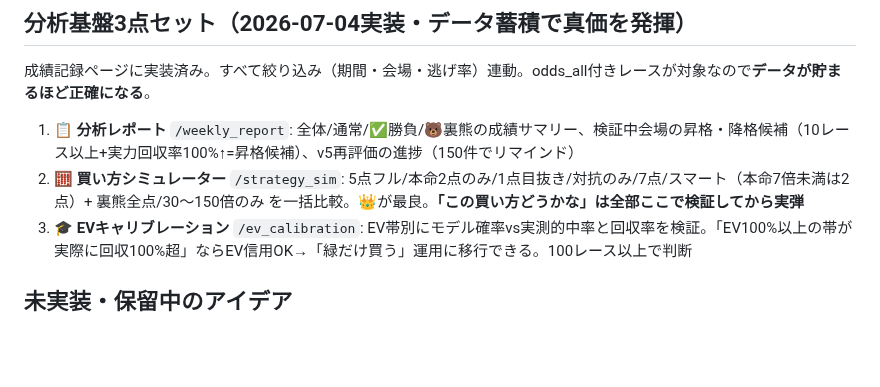
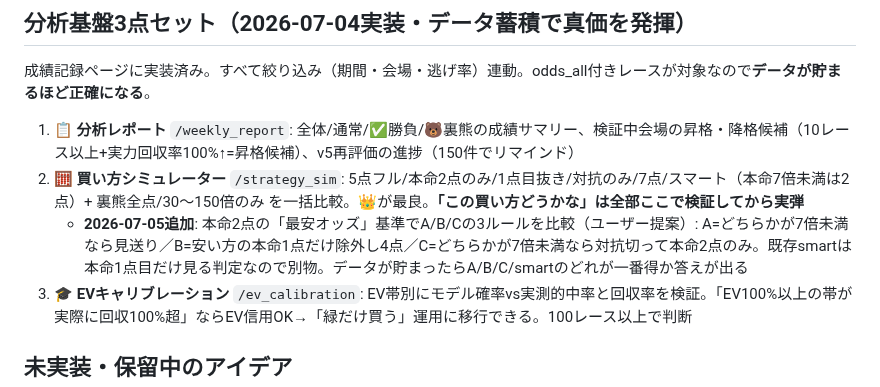
Before and after one commit to sukepbudou-svg/test, a Markdown page: CLAUDE.md, the part around the change. Drawn GitHub-style; blank space fills up the shorter version.

Commit message:
CLAUDE.md: 買い方シミュレーターのA/B/Cパターンを記録

```diff
--- a/CLAUDE.md
+++ b/CLAUDE.md
@@ -108,6 +108,7 @@
 
 1. **📋 分析レポート** `/weekly_report`: 全体/通常/✅勝負/🐻裏熊の成績サマリー、検証中会場の昇格・降格候補（10レース以上+実力回収率100%↑=昇格候補）、v5再評価の進捗（150件でリマインド）
 2. **🧮 買い方シミュレーター** `/strategy_sim`: 5点フル/本命2点のみ/1点目抜き/対抗のみ/7点/スマート（本命7倍未満は2点）+ 裏熊全点/30〜150倍のみ を一括比較。👑が最良。**「この買い方どうかな」は全部ここで検証してから実弾**
+   - **2026-07-05追加**: 本命2点の「最安オッズ」基準でA/B/Cの3ルールを比較（ユーザー提案）: A=どちらかが7倍未満なら見送り／B=安い方の本命1点だけ除外し4点／C=どちらかが7倍未満なら対抗切って本命2点のみ。既存smartは本命1点目だけ見る判定なので別物。データが貯まったらA/B/C/smartのどれが一番得か答えが出る
 3. **🎓 EVキャリブレーション** `/ev_calibration`: EV帯別にモデル確率vs実測的中率と回収率を検証。「EV100%以上の帯が実際に回収100%超」ならEV信用OK→「緑だけ買う」運用に移行できる。100レース以上で判断
 
 ## 未実装・保留中のアイデア
```
